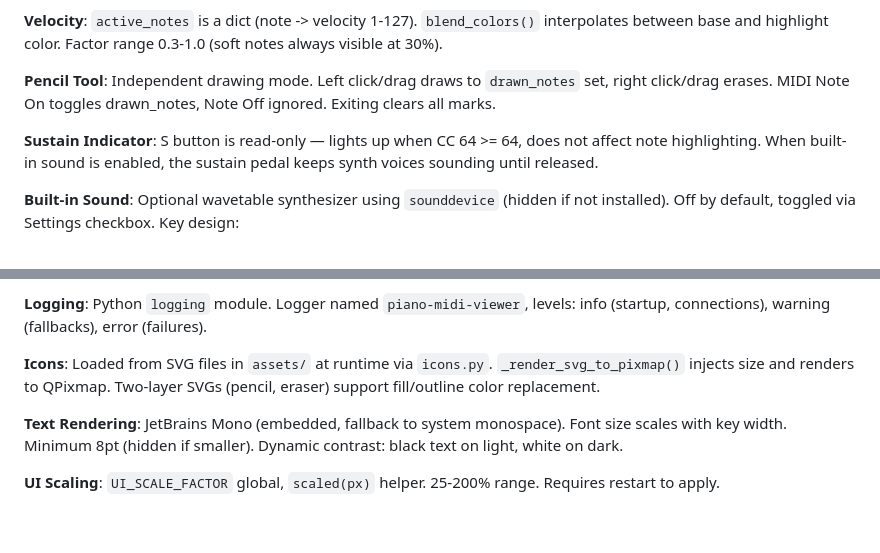
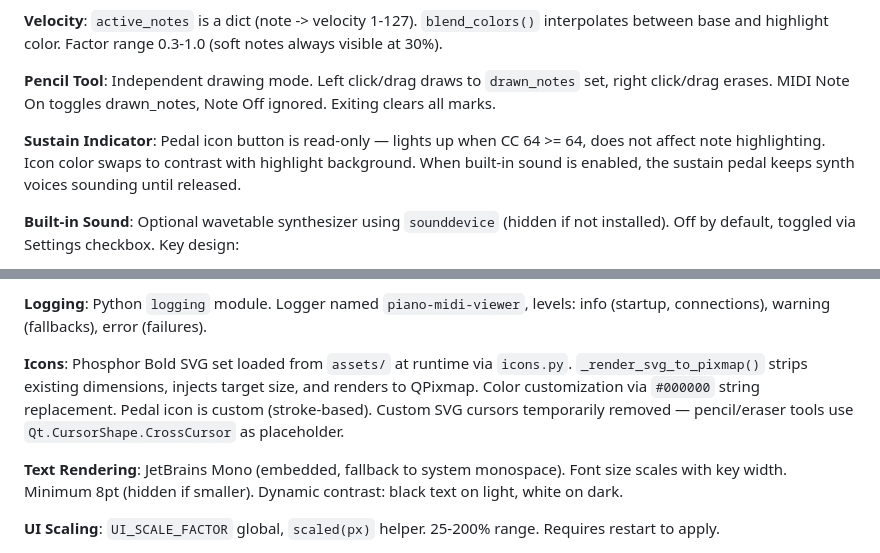
Before and after one commit to skoomabwoy/piano-midi-viewer-builds, a Markdown page: CLAUDE.md, 2 parts joined by grey strips. Drawn GitHub-style; blank space fills up the shorter version.

```diff
--- a/CLAUDE.md
+++ b/CLAUDE.md
@@ -133,7 +137,7 @@ The application is a Python package (`piano_viewer/`) with focused modules:
 
 **Pencil Tool**: Independent drawing mode. Left click/drag draws to `drawn_notes` set, right click/drag erases. MIDI Note On toggles drawn_notes, Note Off ignored. Exiting clears all marks.
 
-**Sustain Indicator**: S button is read-only — lights up when CC 64 >= 64, does not affect note highlighting. When built-in sound is enabled, the sustain pedal keeps synth voices sounding until released.
+**Sustain Indicator**: Pedal icon button is read-only — lights up when CC 64 >= 64, does not affect note highlighting. Icon color swaps to contrast with highlight background. When built-in sound is enabled, the sustain pedal keeps synth voices sounding until released.
 
 **Built-in Sound**: Optional wavetable synthesizer using `sounddevice` (hidden if not installed). Off by default, toggled via Settings checkbox. Key design:
 - `PianoSynthesizer` class with wavetable-based additive synthesis
@@ -152,7 +156,7 @@ The application is a Python package (`piano_viewer/`) with focused modules:
 
 **Logging**: Python `logging` module. Logger named `piano-midi-viewer`, levels: info (startup, connections), warning (fallbacks), error (failures).
 
-**Icons**: Loaded from SVG files in `assets/` at runtime via `icons.py`. `_render_svg_to_pixmap()` injects size and renders to QPixmap. Two-layer SVGs (pencil, eraser) support fill/outline color replacement.
+**Icons**: Phosphor Bold SVG set loaded from `assets/` at runtime via `icons.py`. `_render_svg_to_pixmap()` strips existing dimensions, injects target size, and renders to QPixmap. Color customization via `#000000` string replacement. Pedal icon is custom (stroke-based). Custom SVG cursors temporarily removed — pencil/eraser tools use `Qt.CursorShape.CrossCursor` as placeholder.
 
 **Text Rendering**: JetBrains Mono (embedded, fallback to system monospace). Font size scales with key width. Minimum 8pt (hidden if smaller). Dynamic contrast: black text on light, white on dark.
 
```
Also changed, not shown: other parts of CLAUDE.md (+13 -10 lines), CHANGELOG.md (+13 -0 lines), README.md (+5 -3 lines).
